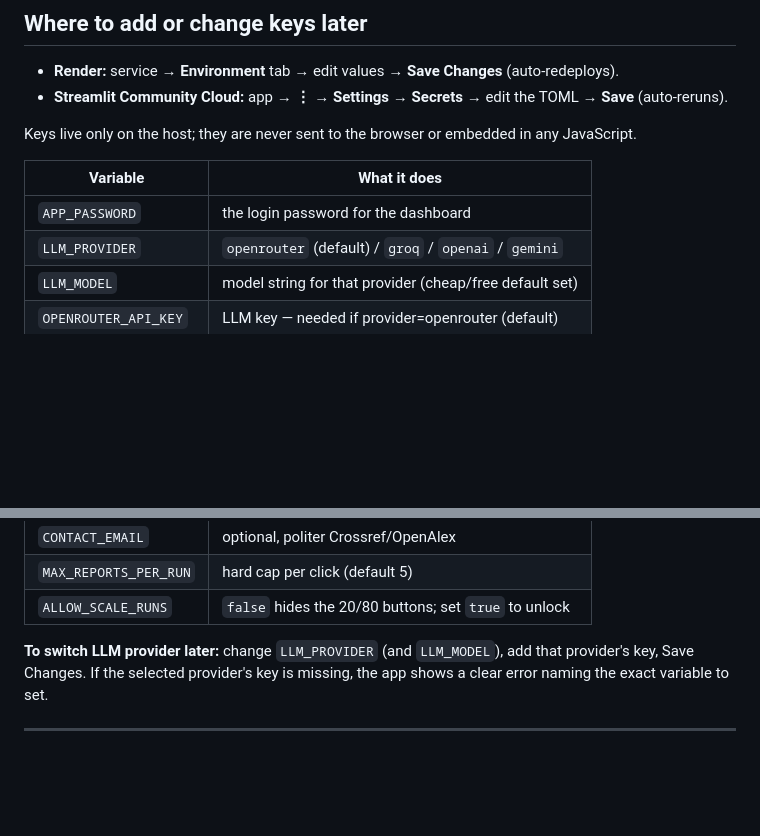
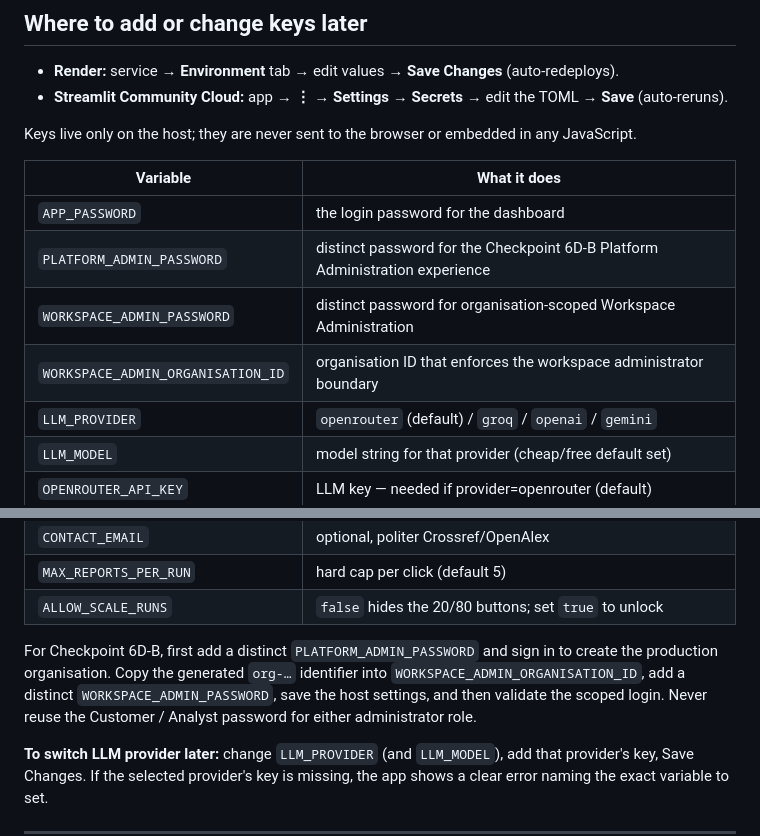
Before and after one commit to pharmaterrabit/pharmadrone, a Markdown page: DEPLOY.md, 2 parts joined by grey strips. Drawn GitHub-style; blank space fills up the shorter version.

Commit message:
Document administration deployment settings

```diff
--- a/DEPLOY.md
+++ b/DEPLOY.md
@@ -91,6 +91,9 @@ any JavaScript.
 | Variable | What it does |
 |---|---|
 | `APP_PASSWORD` | the login password for the dashboard |
+| `PLATFORM_ADMIN_PASSWORD` | distinct password for the Checkpoint 6D-B Platform Administration experience |
+| `WORKSPACE_ADMIN_PASSWORD` | distinct password for organisation-scoped Workspace Administration |
+| `WORKSPACE_ADMIN_ORGANISATION_ID` | organisation ID that enforces the workspace administrator boundary |
 | `LLM_PROVIDER` | `openrouter` (default) / `groq` / `openai` / `gemini` |
 | `LLM_MODEL` | model string for that provider (cheap/free default set) |
 | `OPENROUTER_API_KEY` | LLM key — needed if provider=openrouter (default) |
@@ -101,6 +104,8 @@ any JavaScript.
 | `CONTACT_EMAIL` | optional, politer Crossref/OpenAlex |
 | `MAX_REPORTS_PER_RUN` | hard cap per click (default 5) |
 | `ALLOW_SCALE_RUNS` | `false` hides the 20/80 buttons; set `true` to unlock |
+
+For Checkpoint 6D-B, first add a distinct `PLATFORM_ADMIN_PASSWORD` and sign in to create the production organisation. Copy the generated `org-…` identifier into `WORKSPACE_ADMIN_ORGANISATION_ID`, add a distinct `WORKSPACE_ADMIN_PASSWORD`, save the host settings, and then validate the scoped login. Never reuse the Customer / Analyst password for either administrator role.
 
 **To switch LLM provider later:** change `LLM_PROVIDER` (and `LLM_MODEL`), add that
 provider's key, Save Changes. If the selected provider's key is missing, the app
```
